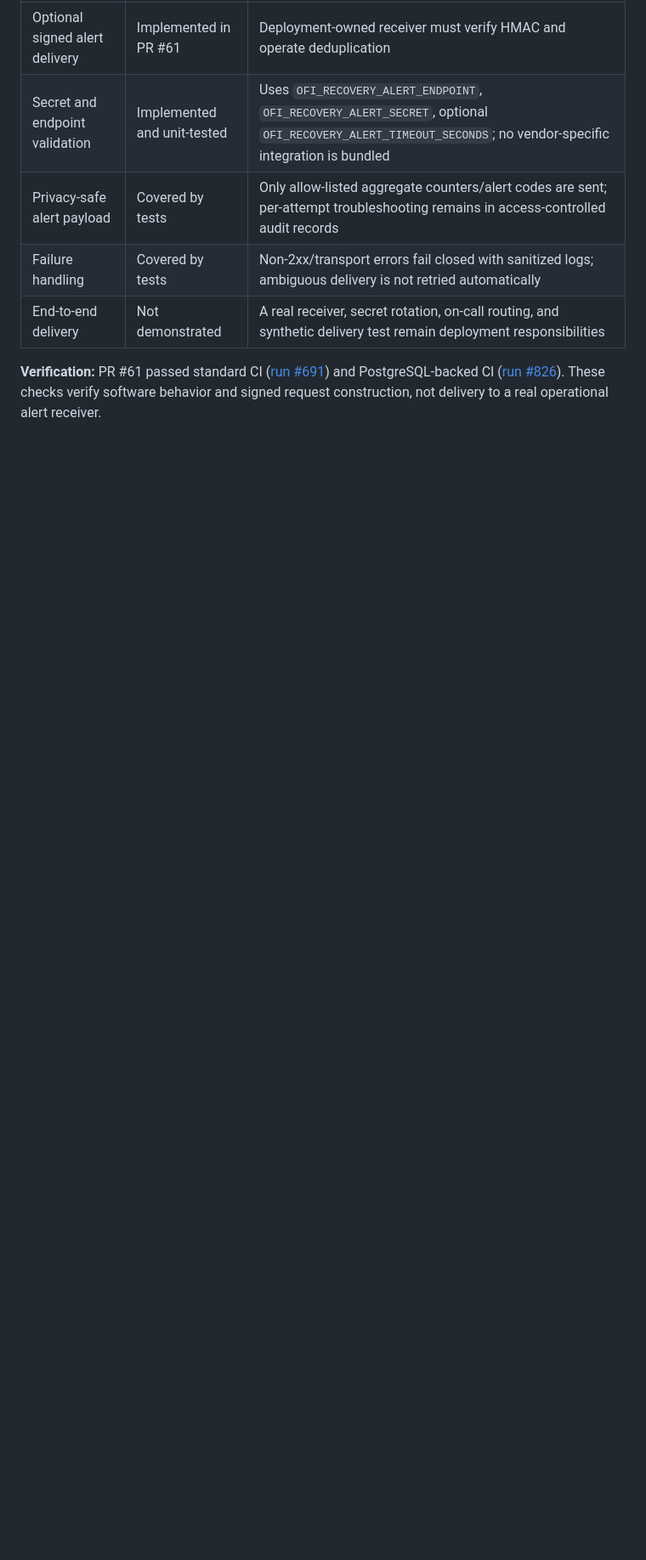
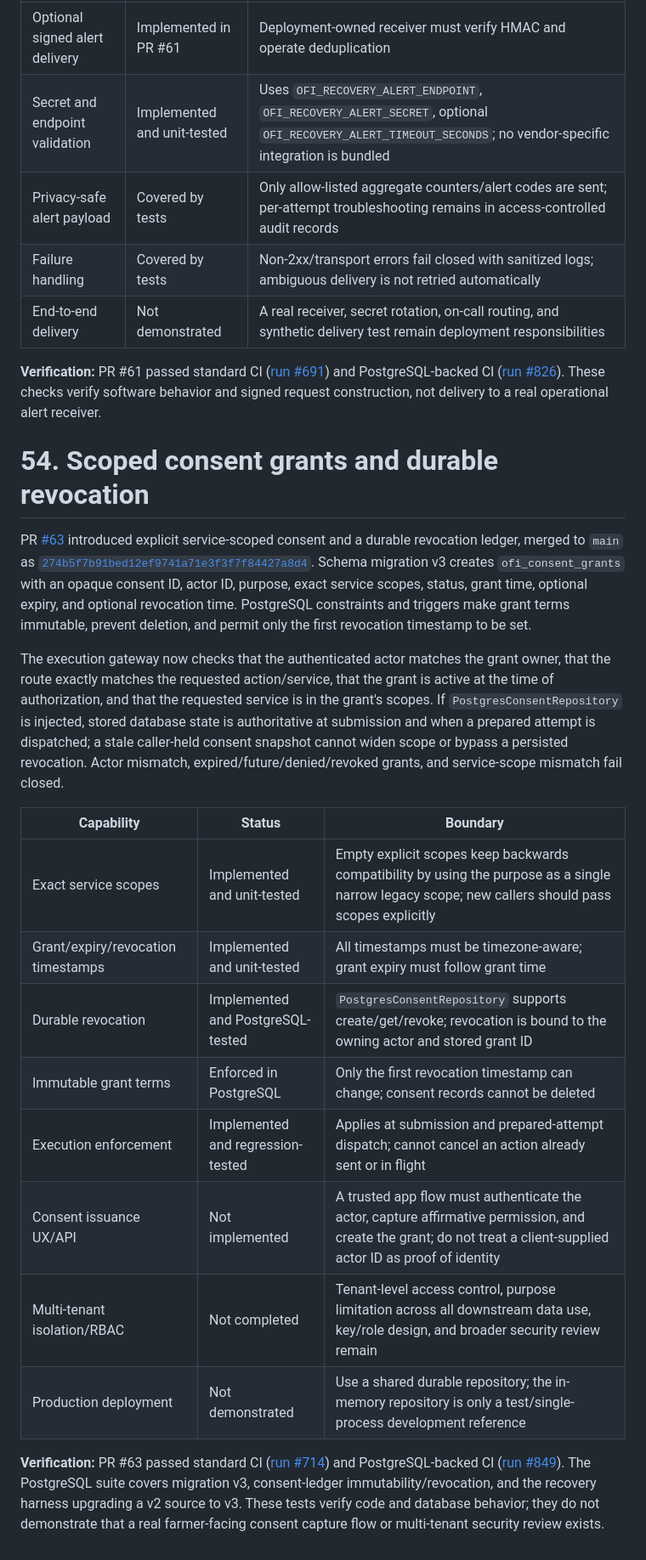
Before and after one commit to vkraj1123/Open-farm-intelligence, a Markdown page: README.md, the part around one of its changes. Shown at 85% size. Drawn GitHub-style; blank space fills up the shorter version.

Commit message:
Document scoped consent and revocation
Track consent scopes, revocation ledger, and CI verification.

```diff
--- a/README.md
+++ b/README.md
@@ -2310,3 +2310,23 @@ The webhook sends a minimized allow-listed payload and signs the exact request b
 | End-to-end delivery | Not demonstrated | A real receiver, secret rotation, on-call routing, and synthetic delivery test remain deployment responsibilities |
 
 **Verification:** PR #61 passed standard CI ([run #691](https://github.com/vkraj1123/Open-farm-intelligence/actions/runs/38099439423)) and PostgreSQL-backed CI ([run #826](https://github.com/vkraj1123/Open-farm-intelligence/actions/runs/38099439426)). These checks verify software behavior and signed request construction, not delivery to a real operational alert receiver.
+
+
+# 54. Scoped consent grants and durable revocation
+
+PR [#63](https://github.com/vkraj1123/Open-farm-intelligence/pull/63) introduced explicit service-scoped consent and a durable revocation ledger, merged to `main` as [`274b5f7b91bed12ef9741a71e3f3f7f84427a8d4`](https://github.com/vkraj1123/Open-farm-intelligence/commit/274b5f7b91bed12ef9741a71e3f3f7f84427a8d4). Schema migration v3 creates `ofi_consent_grants` with an opaque consent ID, actor ID, purpose, exact service scopes, status, grant time, optional expiry, and optional revocation time. PostgreSQL constraints and triggers make grant terms immutable, prevent deletion, and permit only the first revocation timestamp to be set.
+
+The execution gateway now checks that the authenticated actor matches the grant owner, that the route exactly matches the requested action/service, that the grant is active at the time of authorization, and that the requested service is in the grant's scopes. If `PostgresConsentRepository` is injected, stored database state is authoritative at submission and when a prepared attempt is dispatched; a stale caller-held consent snapshot cannot widen scope or bypass a persisted revocation. Actor mismatch, expired/future/denied/revoked grants, and service-scope mismatch fail closed.
+
+| Capability | Status | Boundary |
+|---|---|---|
+| Exact service scopes | Implemented and unit-tested | Empty explicit scopes keep backwards compatibility by using the purpose as a single narrow legacy scope; new callers should pass scopes explicitly |
+| Grant/expiry/revocation timestamps | Implemented and unit-tested | All timestamps must be timezone-aware; grant expiry must follow grant time |
+| Durable revocation | Implemented and PostgreSQL-tested | `PostgresConsentRepository` supports create/get/revoke; revocation is bound to the owning actor and stored grant ID |
+| Immutable grant terms | Enforced in PostgreSQL | Only the first revocation timestamp can change; consent records cannot be deleted |
+| Execution enforcement | Implemented and regression-tested | Applies at submission and prepared-attempt dispatch; cannot cancel an action already sent or in flight |
+| Consent issuance UX/API | Not implemented | A trusted app flow must authenticate the actor, capture affirmative permission, and create the grant; do not treat a client-supplied actor ID as proof of identity |
+| Multi-tenant isolation/RBAC | Not completed | Tenant-level access control, purpose limitation across all downstream data use, key/role design, and broader security review remain |
+| Production deployment | Not demonstrated | Use a shared durable repository; the in-memory repository is only a test/single-process development reference |
+
+**Verification:** PR #63 passed standard CI ([run #714](https://github.com/vkraj1123/Open-farm-intelligence/actions/runs/38100581281)) and PostgreSQL-backed CI ([run #849](https://github.com/vkraj1123/Open-farm-intelligence/actions/runs/38100581299)). The PostgreSQL suite covers migration v3, consent-ledger immutability/revocation, and the recovery harness upgrading a v2 source to v3. These tests verify code and database behavior; they do not demonstrate that a real farmer-facing consent capture flow or multi-tenant security review exists.
```
Also changed, not shown: other parts of README.md (+5 -5 lines).
